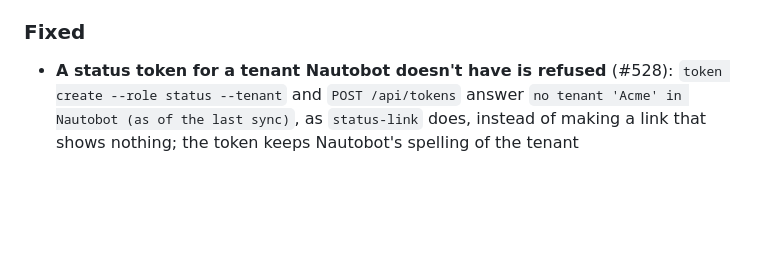
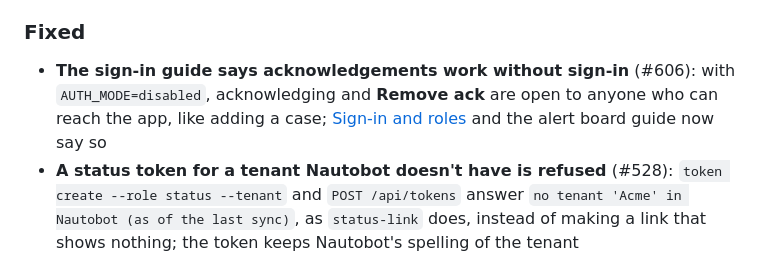
Before and after one commit to Jackass4life/Nautobot-maps, a Markdown page: CHANGELOG.md, the part around the change. Rendered like a GitHub page; blank space fills up the shorter version.

```diff
--- a/CHANGELOG.md
+++ b/CHANGELOG.md
@@ -40,6 +40,7 @@ The format is based on [Keep a Changelog](https://keepachangelog.com/), and this
 - **The status page says "6 network devices", not "6 network"** (#515): a site where all is well now reads "12 network devices · 40 access points" in full, like the lines with something down; Availability's table keeps its short "12 network · 40 APs"
 
 ### Fixed
+- **The sign-in guide says acknowledgements work without sign-in** (#606): with `AUTH_MODE=disabled`, acknowledging and **Remove ack** are open to anyone who can reach the app, like adding a case; [Sign-in and roles](docs/authentication.md#without-sign-in-default) and the alert board guide now say so
 - **A status token for a tenant Nautobot doesn't have is refused** (#528): `token create --role status --tenant` and `POST /api/tokens` answer `no tenant 'Acme' in Nautobot (as of the last sync)`, as `status-link` does, instead of making a link that shows nothing; the token keeps Nautobot's spelling of the tenant
 - **The board fills in after the first sync** (#523): a board built while an inventory sync committed could be stored after the sync dropped the old one, so a first open showed "no sites" (and the board stopped polling) until the next refresh. A stored board now carries the syncs it was built from and is rebuilt when Nautobot or LibreNMS has synced since
 - **The bundled proxy: staff open a tenant's status page, IPv4-only hosts, PKCE** (#527): a signed-in admin or operator who clicks a tenant on Availability now gets its status page instead of "This link doesn't work" (nginx asks oauth2-proxy optionally on `/api/status/`: who is signed in, never the login; a customer's key link works signed in or not). nginx no longer stops on a host without IPv6 (`listen [::]` only where there is IPv6). The login uses PKCE (`S256`). The status page loads again when a new `#key=` is pasted into an open tab
```
Also changed, not shown: docs/alert-board.md (+1 -1 lines), docs/authentication.md (+1 -1 lines).
